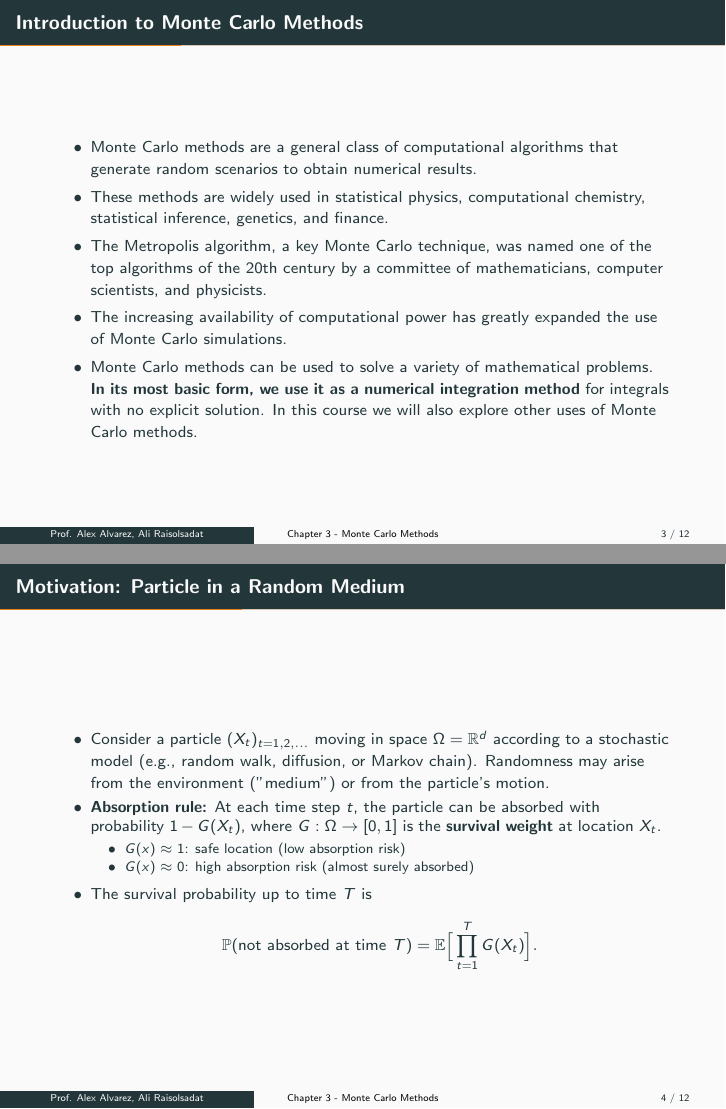
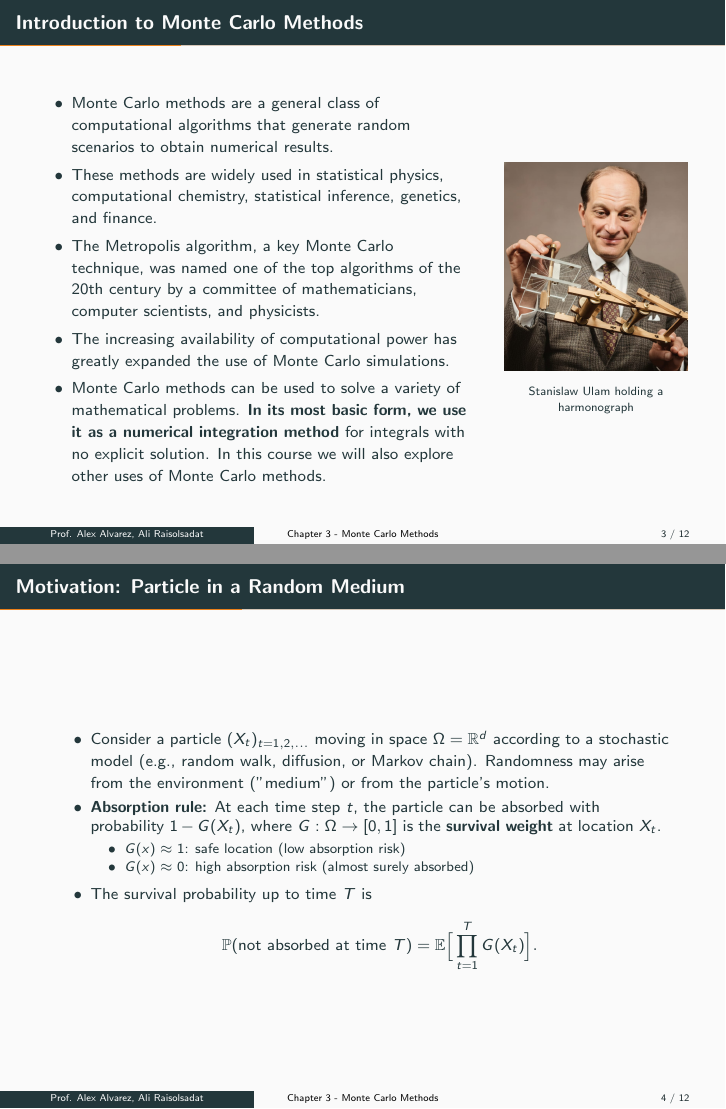
Before and after one commit to Ali-Raisolsadat/Ali-Raisolsadat.github.io, LaTeX slides (stat4110-lectures/STAT-4110-Chapter 3-Part 1.tex): pages 4 and 5 of 13, joined at a grey line. Compiled offline with pdfLaTeX.

Commit message:
updated chapter 3 lecture 1

```diff
--- a/stat4110-lectures/STAT-4110-Chapter 3-Part 1.tex
+++ b/stat4110-lectures/STAT-4110-Chapter 3-Part 1.tex
@@ -185,6 +185,8 @@
 % Slide 3: Introduction to Monte Carlo Methods
 %-------------------
 \begin{frame}{Introduction to Monte Carlo Methods}
+\begin{columns}
+    \begin{column}{0.70\textwidth}
 \begin{itemize}
 	\item Monte Carlo methods are a general class of computational algorithms that generate random scenarios to obtain  numerical results.
     \item These methods are widely used in statistical physics, computational chemistry, statistical inference, genetics, and finance.
@@ -192,6 +194,16 @@
     \item The increasing availability of computational power has greatly expanded the use of Monte Carlo simulations.
     \item Monte Carlo methods can be used to solve a variety of mathematical problems. \textbf{In its most basic form, we use it as a numerical integration method} for integrals with no explicit solution. In this course we will also explore other uses of Monte Carlo methods.
 \end{itemize}
+    \end{column}
+
+    \begin{column}{0.30\textwidth}
+        \begin{center}
+            \includegraphics[width=\textwidth]{ulam_colored.jpg} % Replace with actual file
+            \\[0.5em]
+            \footnotesize Stanislaw Ulam holding a harmonograph
+        \end{center}
+\end{column}
+\end{columns}
 \end{frame}
 
 %-------------------
```
Also changed, not shown: stat4110-lectures/STAT-4110-Chapter 3-Part 1.pdf, stat4110-lectures/ulam_colored.JPG (added).
